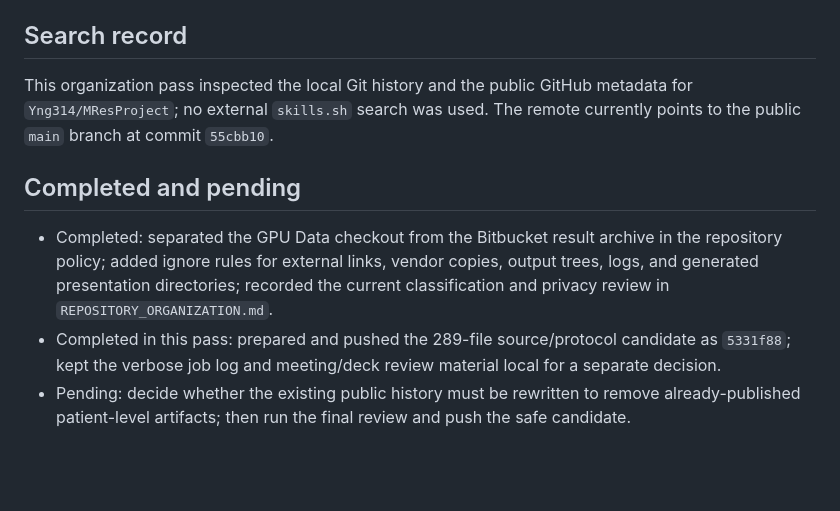
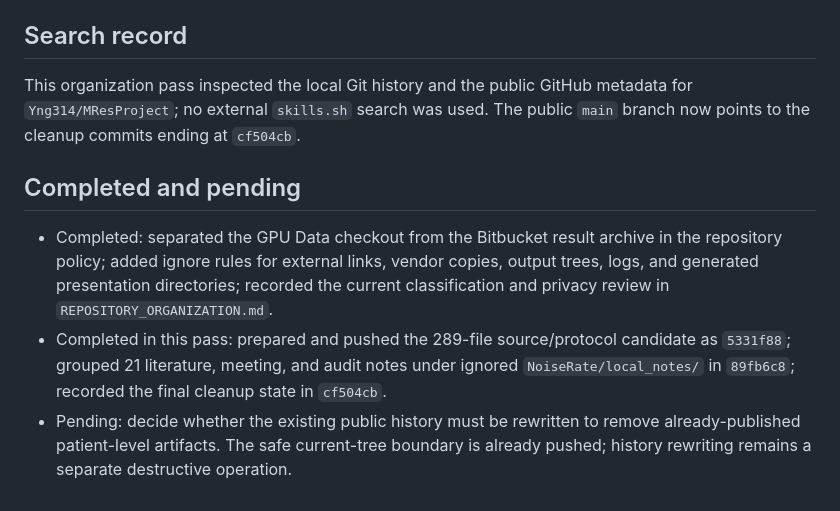
Before and after one commit to Yng314/MResProject, a Markdown page: README.md, the part around the change. Drawn GitHub-style; blank space fills up the shorter version.

Commit message:
Refresh cleanup documentation

```diff
--- a/README.md
+++ b/README.md
@@ -49,10 +49,10 @@ There is no application deployment. Publication means committing the reviewed so
 
 ## Search record
 
-This organization pass inspected the local Git history and the public GitHub metadata for `Yng314/MResProject`; no external `skills.sh` search was used. The remote currently points to the public `main` branch at commit `55cbb10`.
+This organization pass inspected the local Git history and the public GitHub metadata for `Yng314/MResProject`; no external `skills.sh` search was used. The public `main` branch now points to the cleanup commits ending at `cf504cb`.
 
 ## Completed and pending
 
 - Completed: separated the GPU Data checkout from the Bitbucket result archive in the repository policy; added ignore rules for external links, vendor copies, output trees, logs, and generated presentation directories; recorded the current classification and privacy review in `REPOSITORY_ORGANIZATION.md`.
-- Completed in this pass: prepared and pushed the 289-file source/protocol candidate as `5331f88`; kept the verbose job log and meeting/deck review material local for a separate decision.
-- Pending: decide whether the existing public history must be rewritten to remove already-published patient-level artifacts; then run the final review and push the safe candidate.
+- Completed in this pass: prepared and pushed the 289-file source/protocol candidate as `5331f88`; grouped 21 literature, meeting, and audit notes under ignored `NoiseRate/local_notes/` in `89fb6c8`; recorded the final cleanup state in `cf504cb`.
+- Pending: decide whether the existing public history must be rewritten to remove already-published patient-level artifacts. The safe current-tree boundary is already pushed; history rewriting remains a separate destructive operation.
```
Also changed, not shown: REPOSITORY_ORGANIZATION.md (+4 -4 lines).
